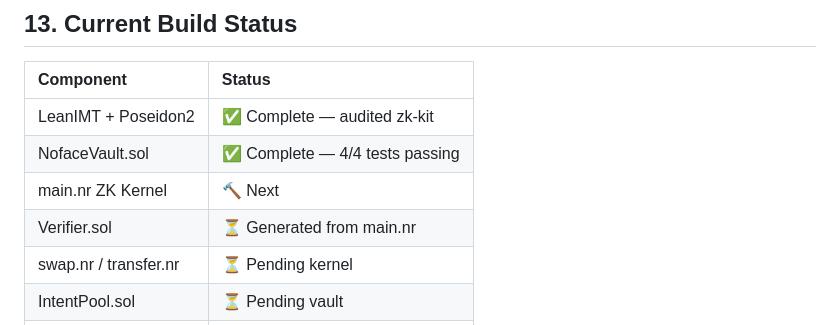
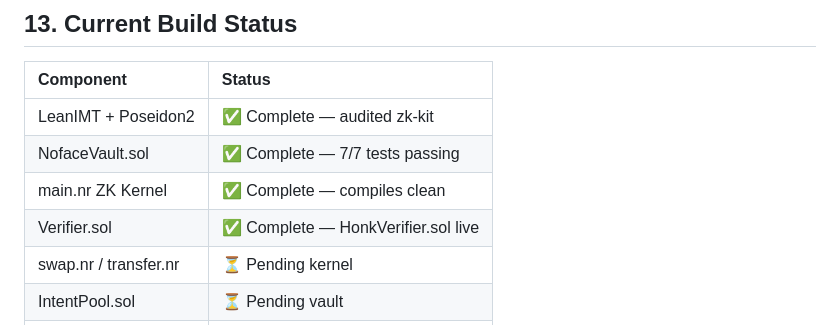
Before and after one commit to WARE-dev750/DeFi-core, a Markdown page: README.md, the part around the change. GitHub-like rendering.

Commit message:
docs: build status updated — 7/7 tests, ZK kernel, verifier complete

```diff
--- a/README.md
+++ b/README.md
@@ -245,9 +245,9 @@ Administrative powers are held by a 3-of-5 Security Multisig until all audits co
 | Component | Status |
 | :--- | :--- |
 | LeanIMT + Poseidon2	| ✅ Complete — audited zk-kit|
-| NofaceVault.sol	| ✅ Complete — 4/4 tests passing |
-| main.nr ZK Kernel	| 🔨 Next |
-| Verifier.sol	| ⏳ Generated from main.nr |
+| NofaceVault.sol	| ✅ Complete — 7/7 tests passing |
+| main.nr ZK Kernel	| ✅ Complete — compiles clean |
+| Verifier.sol	| ✅ Complete — HonkVerifier.sol live |
 | swap.nr / transfer.nr	|⏳ Pending kernel |
 | IntentPool.sol	|⏳ Pending vault |
 | BatchManager.sol	|⏳ Pending vault |
```
